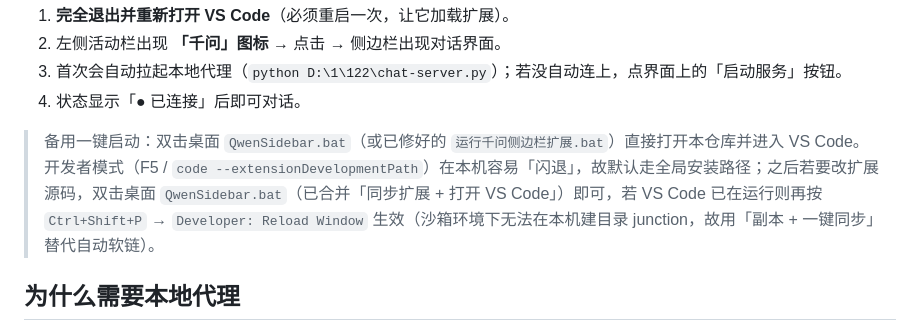
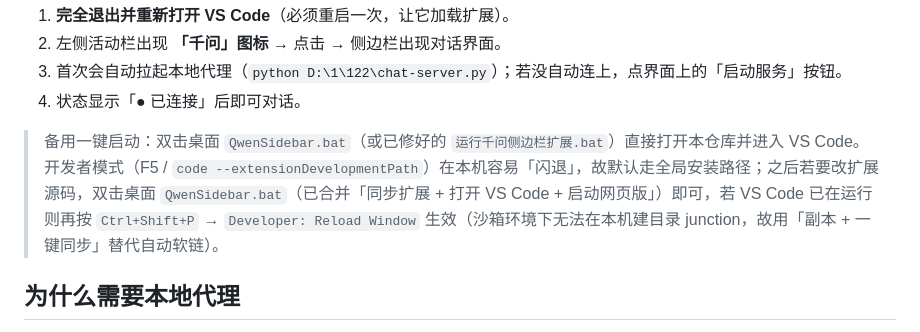
Before and after one commit to W137191/symmetrical-train, a Markdown page: README.md, the part around the change. Drawn GitHub-style.

Commit message:
docs: QwenSidebar.bat 合并启动网页版（代理+浏览器）

```diff
--- a/README.md
+++ b/README.md
@@ -66,7 +66,7 @@
 4. 状态显示「● 已连接」后即可对话。
 
 > 备用一键启动：双击桌面 `QwenSidebar.bat`（或已修好的 `运行千问侧边栏扩展.bat`）直接打开本仓库并进入 VS Code。
-> 开发者模式（F5 / `code --extensionDevelopmentPath`）在本机容易「闪退」，故默认走全局安装路径；之后若要改扩展源码，双击桌面 `QwenSidebar.bat`（已合并「同步扩展 + 打开 VS Code」）即可，若 VS Code 已在运行则再按 `Ctrl+Shift+P` → `Developer: Reload Window` 生效（沙箱环境下无法在本机建目录 junction，故用「副本 + 一键同步」替代自动软链）。
+> 开发者模式（F5 / `code --extensionDevelopmentPath`）在本机容易「闪退」，故默认走全局安装路径；之后若要改扩展源码，双击桌面 `QwenSidebar.bat`（已合并「同步扩展 + 打开 VS Code + 启动网页版」）即可，若 VS Code 已在运行则再按 `Ctrl+Shift+P` → `Developer: Reload Window` 生效（沙箱环境下无法在本机建目录 junction，故用「副本 + 一键同步」替代自动软链）。
 
 ## 为什么需要本地代理
 
```
